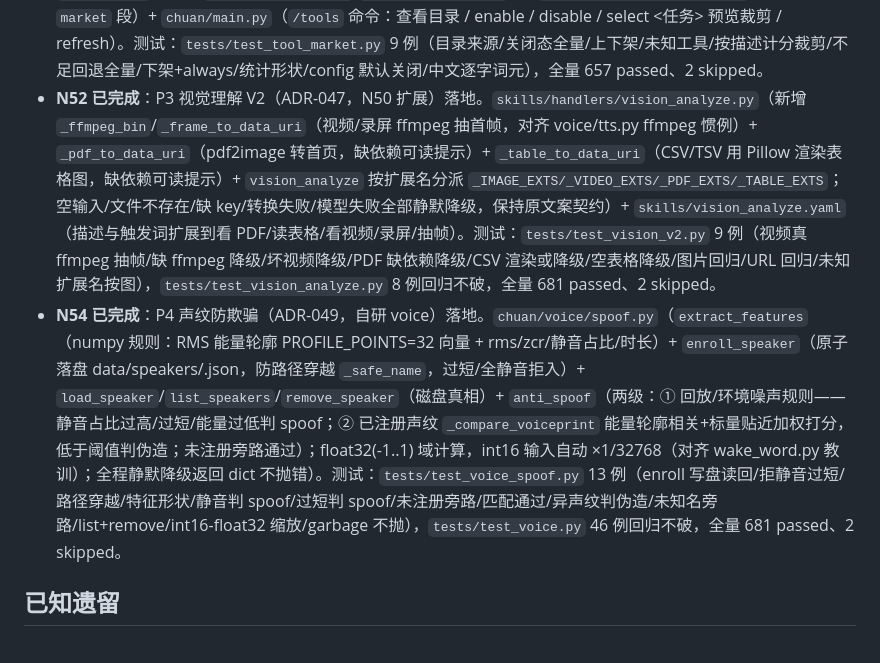
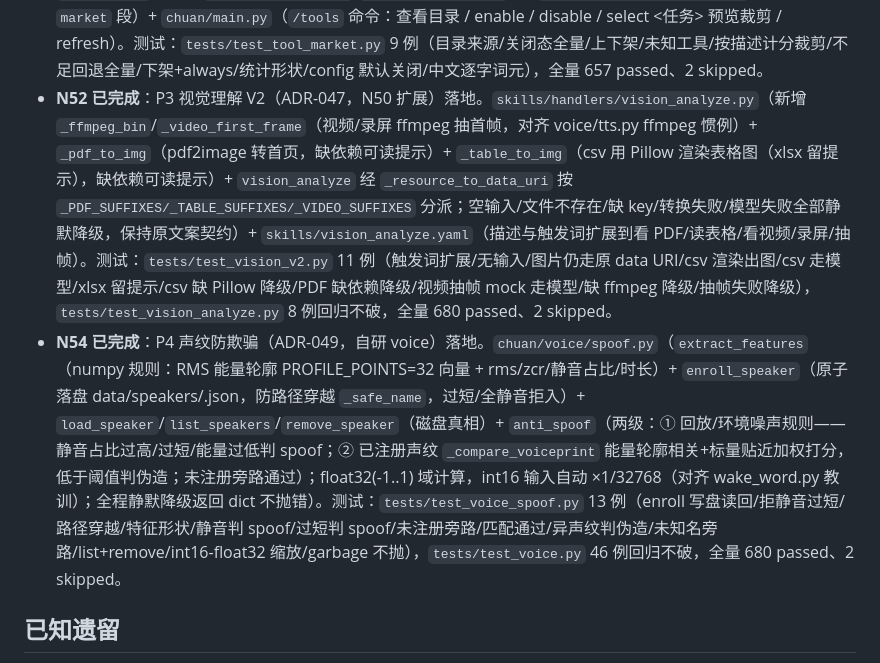
Before and after one commit to vibe-GIF/chuan-os, a Markdown page: docs/plan/ROADMAP.md, the part around the change. Drawn GitHub-style.

Commit message:
docs(n52/n54): ROADMAP 节点记录对齐实现 - N52 函数名与测试数(11例)、回归计数修正为 680

```diff
--- a/docs/plan/ROADMAP.md
+++ b/docs/plan/ROADMAP.md
@@ -156,8 +156,8 @@ persona 不出声、幕僚长不路由、封驳不拦，后面全白搭。
 - **N47 已完成**：HTTP API / FastAPI Gateway（ADR-042，客户端/服务器解耦接入层）落地。`chuan/gateway/api.py`（`create_app` 工厂 + lifespan 生命周期（复用 supervisor 或自动 wake_up/shutdown）+ `GET /health` 复用 Heartbeat + `POST /api/chat` 走 dispatch（session_id 隔离 + 可选 history + 可选 worker 直派）+ 从简鉴权（`CHUAN_API_TOKEN` 或 config `api.token`，未设默认放行）+ 模块级 `app` 供 uvicorn/`python -m chuan.gateway.api` 启动）。测试：`tests/test_api.py`（8 例：health ok/未唤醒 degraded/chat 返回 reply+route/worker 直派/空消息 422/未唤醒 503/token 鉴权/默认放行）。实测 uvicorn 验收：`/health` → `{"status":"ok","awake":true,...13 workers}` ✓；`/api/chat {"message":"你好","session_id":"api_acceptance"}` → 幕僚长真实答复 ✓。全量 624 passed、2 skipped。
 - **N49 已完成**：P2 vault MCP server（ADR-044）落地。`mcp_servers/vault_server.py`（FastMCP 自包含 stdio server，不依赖 chuan 包，对齐 filesystem_server）：`list_vaults` 列黑板/团队 + `search_vault` 检索（role/task/subtasks/notes 关键词命中 + 片段）+ `write_vault` 追加写入（不存在则新建，兼容既有 team_state 文档）；团队名白名单清洗 + realpath 前缀校验（限定 data/teams + data/memory）双保险防路径穿越 + 原子落盘；`config/mcp_servers.yaml` 追加 `vault` 段（未动其他 server 段）。测试：`tests/test_vault_server.py` 13 例（list/write/search/路径安全/工具注册），全量 640 passed、2 skipped。
 - **N51 已完成**：P3 工具市场 / 动态能力发现（ADR-046，借鉴 BaiLongma）落地。`chuan/tool_market.py`（`ToolMarket`：`catalog()` 目录（来源 skill/mcp:*/extra + 上下架态）+ `enable()/disable()` 运行时上下架（`_collect()` 懒加载目录后校验未知工具返回 False）+ `enabled_tools()`（市场关闭 = 全量挂载对齐 ADR-009）+ `select(task, min_tools)` 确定性按信号裁剪——词元交集计分（**CJK 逐字拆分**让中文子串可命中、英文/数字整词）、不足 min_tools 回退全量防饿死、always 名单强制保留；`_tokenize`/`load_tool_market_cfg` 读 config.yaml `tool_market` 段）+ `config/config.yaml`（`tool_market` 段，`enabled: false` 默认关闭）+ `chuan/agent_pool.py`（`AgentPool.__init__(..., tool_filter)` + `spawn_builtin` 市场开启时对默认工具集过滤，失败回退全量不阻断 spawn）+ `chuan/runtime_supervisor.py`（构建 `tool_market`，开启时挂 `tool_filter`，暴露 `tool_market_status`/`tool_market_select`）+ `chuan/gateway/heartbeat.py`（健康报告 `market` 段）+ `chuan/main.py`（`/tools` 命令：查看目录 / enable / disable / select <任务> 预览裁剪 / refresh）。测试：`tests/test_tool_market.py` 9 例（目录来源/关闭态全量/上下架/未知工具/按描述计分裁剪/不足回退全量/下架+always/统计形状/config 默认关闭/中文逐字词元），全量 657 passed、2 skipped。
-- **N52 已完成**：P3 视觉理解 V2（ADR-047，N50 扩展）落地。`skills/handlers/vision_analyze.py`（新增 `_ffmpeg_bin`/`_frame_to_data_uri`（视频/录屏 ffmpeg 抽首帧，对齐 voice/tts.py ffmpeg 惯例）+ `_pdf_to_data_uri`（pdf2image 转首页，缺依赖可读提示）+ `_table_to_data_uri`（CSV/TSV 用 Pillow 渲染表格图，缺依赖可读提示）+ `vision_analyze` 按扩展名分派 `_IMAGE_EXTS/_VIDEO_EXTS/_PDF_EXTS/_TABLE_EXTS`；空输入/文件不存在/缺 key/转换失败/模型失败全部静默降级，保持原文案契约）+ `skills/vision_analyze.yaml`（描述与触发词扩展到看 PDF/读表格/看视频/录屏/抽帧）。测试：`tests/test_vision_v2.py` 9 例（视频真 ffmpeg 抽帧/缺 ffmpeg 降级/坏视频降级/PDF 缺依赖降级/CSV 渲染或降级/空表格降级/图片回归/URL 回归/未知扩展名按图），`tests/test_vision_analyze.py` 8 例回归不破，全量 681 passed、2 skipped。
-- **N54 已完成**：P4 声纹防欺骗（ADR-049，自研 voice）落地。`chuan/voice/spoof.py`（`extract_features`（numpy 规则：RMS 能量轮廓 PROFILE_POINTS=32 向量 + rms/zcr/静音占比/时长）+ `enroll_speaker`（原子落盘 data/speakers/<name>.json，防路径穿越 `_safe_name`，过短/全静音拒入）+ `load_speaker`/`list_speakers`/`remove_speaker`（磁盘真相）+ `anti_spoof`（两级：① 回放/环境噪声规则——静音占比过高/过短/能量过低判 spoof；② 已注册声纹 `_compare_voiceprint` 能量轮廓相关+标量贴近加权打分，低于阈值判伪造；未注册旁路通过）；float32(-1..1) 域计算，int16 输入自动 ×1/32768（对齐 wake_word.py 教训）；全程静默降级返回 dict 不抛错）。测试：`tests/test_voice_spoof.py` 13 例（enroll 写盘读回/拒静音过短/路径穿越/特征形状/静音判 spoof/过短判 spoof/未注册旁路/匹配通过/异声纹判伪造/未知名旁路/list+remove/int16-float32 缩放/garbage 不抛），`tests/test_voice.py` 46 例回归不破，全量 681 passed、2 skipped。
+- **N52 已完成**：P3 视觉理解 V2（ADR-047，N50 扩展）落地。`skills/handlers/vision_analyze.py`（新增 `_ffmpeg_bin`/`_video_first_frame`（视频/录屏 ffmpeg 抽首帧，对齐 voice/tts.py ffmpeg 惯例）+ `_pdf_to_img`（pdf2image 转首页，缺依赖可读提示）+ `_table_to_img`（csv 用 Pillow 渲染表格图（xlsx 留提示），缺依赖可读提示）+ `vision_analyze` 经 `_resource_to_data_uri` 按 `_PDF_SUFFIXES/_TABLE_SUFFIXES/_VIDEO_SUFFIXES` 分派；空输入/文件不存在/缺 key/转换失败/模型失败全部静默降级，保持原文案契约）+ `skills/vision_analyze.yaml`（描述与触发词扩展到看 PDF/读表格/看视频/录屏/抽帧）。测试：`tests/test_vision_v2.py` 11 例（触发词扩展/无输入/图片仍走原 data URI/csv 渲染出图/csv 走模型/xlsx 留提示/csv 缺 Pillow 降级/PDF 缺依赖降级/视频抽帧 mock 走模型/缺 ffmpeg 降级/抽帧失败降级），`tests/test_vision_analyze.py` 8 例回归不破，全量 680 passed、2 skipped。
+- **N54 已完成**：P4 声纹防欺骗（ADR-049，自研 voice）落地。`chuan/voice/spoof.py`（`extract_features`（numpy 规则：RMS 能量轮廓 PROFILE_POINTS=32 向量 + rms/zcr/静音占比/时长）+ `enroll_speaker`（原子落盘 data/speakers/<name>.json，防路径穿越 `_safe_name`，过短/全静音拒入）+ `load_speaker`/`list_speakers`/`remove_speaker`（磁盘真相）+ `anti_spoof`（两级：① 回放/环境噪声规则——静音占比过高/过短/能量过低判 spoof；② 已注册声纹 `_compare_voiceprint` 能量轮廓相关+标量贴近加权打分，低于阈值判伪造；未注册旁路通过）；float32(-1..1) 域计算，int16 输入自动 ×1/32768（对齐 wake_word.py 教训）；全程静默降级返回 dict 不抛错）。测试：`tests/test_voice_spoof.py` 13 例（enroll 写盘读回/拒静音过短/路径穿越/特征形状/静音判 spoof/过短判 spoof/未注册旁路/匹配通过/异声纹判伪造/未知名旁路/list+remove/int16-float32 缩放/garbage 不抛），`tests/test_voice.py` 46 例回归不破，全量 680 passed、2 skipped。
 
 ## 已知遗留
 
```
